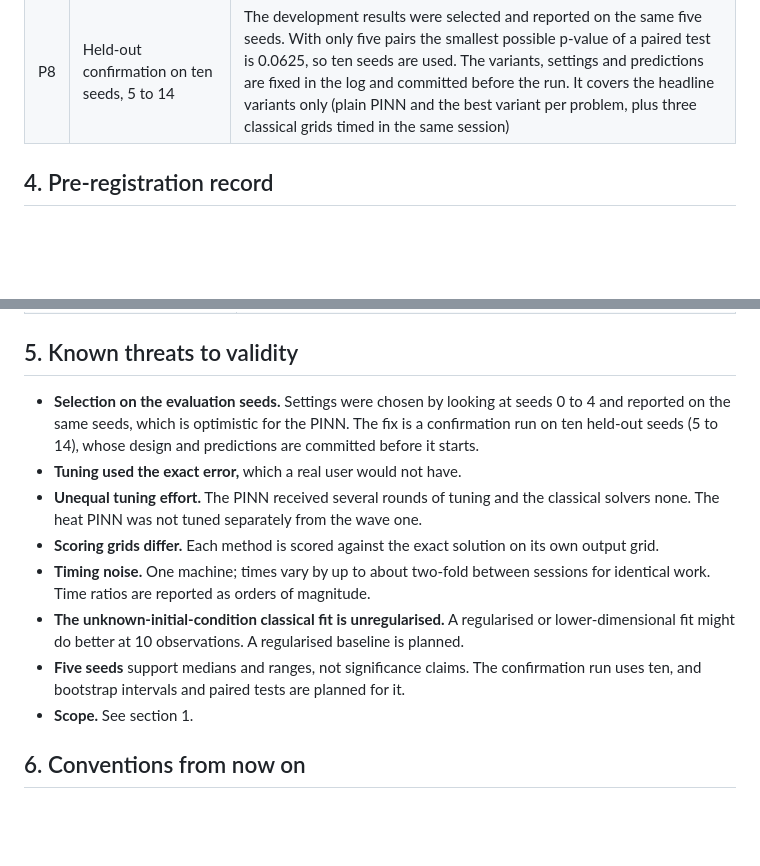
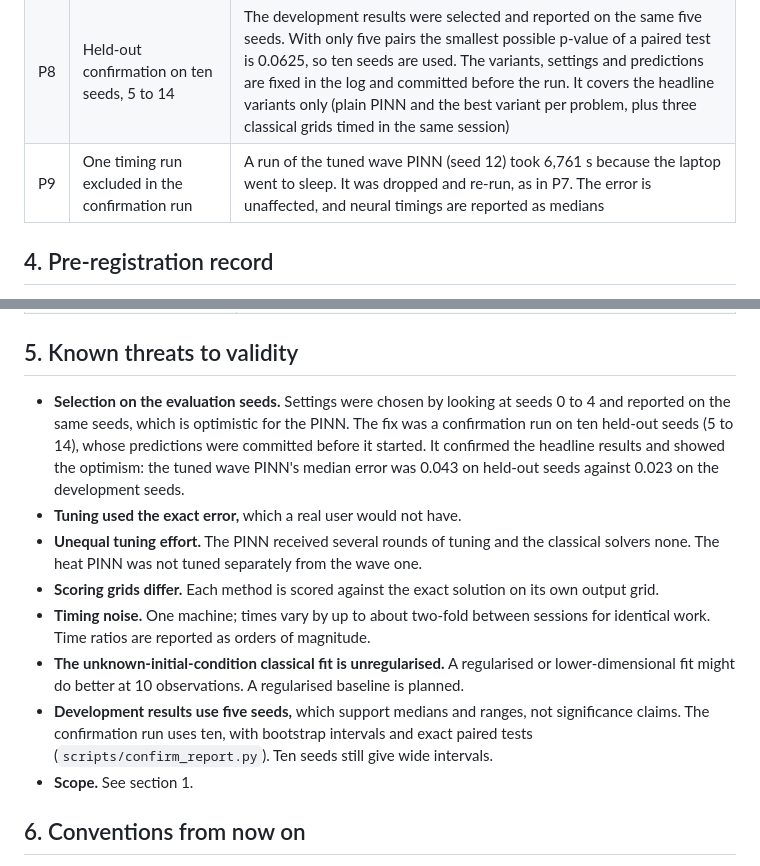
Before and after one commit to ridoy1211/pinn-audit, a Markdown page: docs/PROTOCOL.md, 2 parts joined by grey strips. Drawn GitHub-style; blank space fills up the shorter version.

```diff
--- a/docs/PROTOCOL.md
+++ b/docs/PROTOCOL.md
@@ -46,6 +46,7 @@ triggered it.
 | P6 | Scope changes | The oscillator inverse problem was replaced by a heat inverse problem, to keep one equation throughout. Poisson in 2D and a Gaussian-process baseline were dropped. Burgers' equation became optional. A dimension study was added after reading Grossmann et al., PINNacle and Rathore et al. (see `docs/REFERENCES.md`) |
 | P7 | One timing run excluded | A run of the weight-10 variant took far longer than the others because the laptop went to sleep. It was dropped and re-run; the error for the same seed was identical |
 | P8 | Held-out confirmation on ten seeds, 5 to 14 | The development results were selected and reported on the same five seeds. With only five pairs the smallest possible p-value of a paired test is 0.0625, so ten seeds are used. The variants, settings and predictions are fixed in the log and committed before the run. It covers the headline variants only (plain PINN and the best variant per problem, plus three classical grids timed in the same session) |
+| P9 | One timing run excluded in the confirmation run | A run of the tuned wave PINN (seed 12) took 6,761 s because the laptop went to sleep. It was dropped and re-run, as in P7. The error is unaffected, and neural timings are reported as medians |
 
 ## 4. Pre-registration record
 
@@ -65,9 +66,10 @@ the lab notes says so, and the result is reported as exploratory.
 ## 5. Known threats to validity
 
 - **Selection on the evaluation seeds.** Settings were chosen by looking at seeds 0
-  to 4 and reported on the same seeds, which is optimistic for the PINN. The fix is a
-  confirmation run on ten held-out seeds (5 to 14), whose design and predictions are
-  committed before it starts.
+  to 4 and reported on the same seeds, which is optimistic for the PINN. The fix was a
+  confirmation run on ten held-out seeds (5 to 14), whose predictions were committed before
+  it started. It confirmed the headline results and showed the optimism: the tuned wave
+  PINN's median error was 0.043 on held-out seeds against 0.023 on the development seeds.
 - **Tuning used the exact error,** which a real user would not have.
 - **Unequal tuning effort.** The PINN received several rounds of tuning and the
   classical solvers none. The heat PINN was not tuned separately from the wave one.
@@ -78,8 +80,9 @@ the lab notes says so, and the result is reported as exploratory.
 - **The unknown-initial-condition classical fit is unregularised.** A regularised or
   lower-dimensional fit might do better at 10 observations. A regularised baseline is
   planned.
-- **Five seeds** support medians and ranges, not significance claims. The confirmation
-  run uses ten, and bootstrap intervals and paired tests are planned for it.
+- **Development results use five seeds,** which support medians and ranges, not
+  significance claims. The confirmation run uses ten, with bootstrap intervals and exact
+  paired tests (`scripts/confirm_report.py`). Ten seeds still give wide intervals.
 - **Scope.** See section 1.
 
 ## 6. Conventions from now on
```
Also changed, not shown: README.md (+49 -35 lines), figures/accuracy_vs_time_heldout.png (added), 2 other files.
